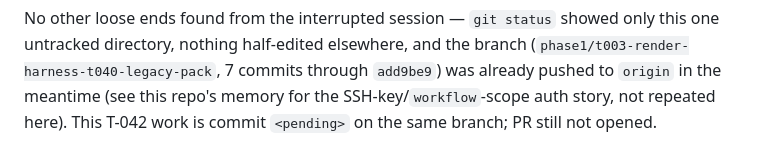
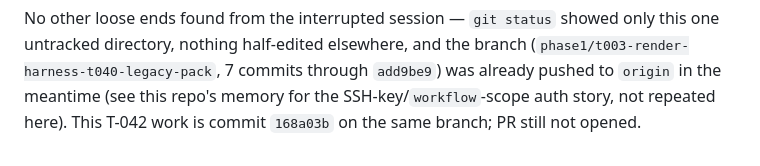
Before and after one commit to sadacca/argus-shader, a Markdown page: docs/backlog-status.md, the part around the change. Rendered like a GitHub page.

Commit message:
docs: fill in T-042 commit hash in backlog-status.md
Co-Authored-By: Claude Sonnet 5 <noreply@anthropic.com>

```diff
--- a/docs/backlog-status.md
+++ b/docs/backlog-status.md
@@ -452,4 +452,4 @@ No other loose ends found from the interrupted session — `git status` showed o
 directory, nothing half-edited elsewhere, and the branch (`phase1/t003-render-harness-t040-legacy-pack`,
 7 commits through `add9be9`) was already pushed to `origin` in the meantime (see this repo's memory
 for the SSH-key/`workflow`-scope auth story, not repeated here). This T-042 work is commit
-`<pending>` on the same branch; PR still not opened.
+`168a03b` on the same branch; PR still not opened.
```
